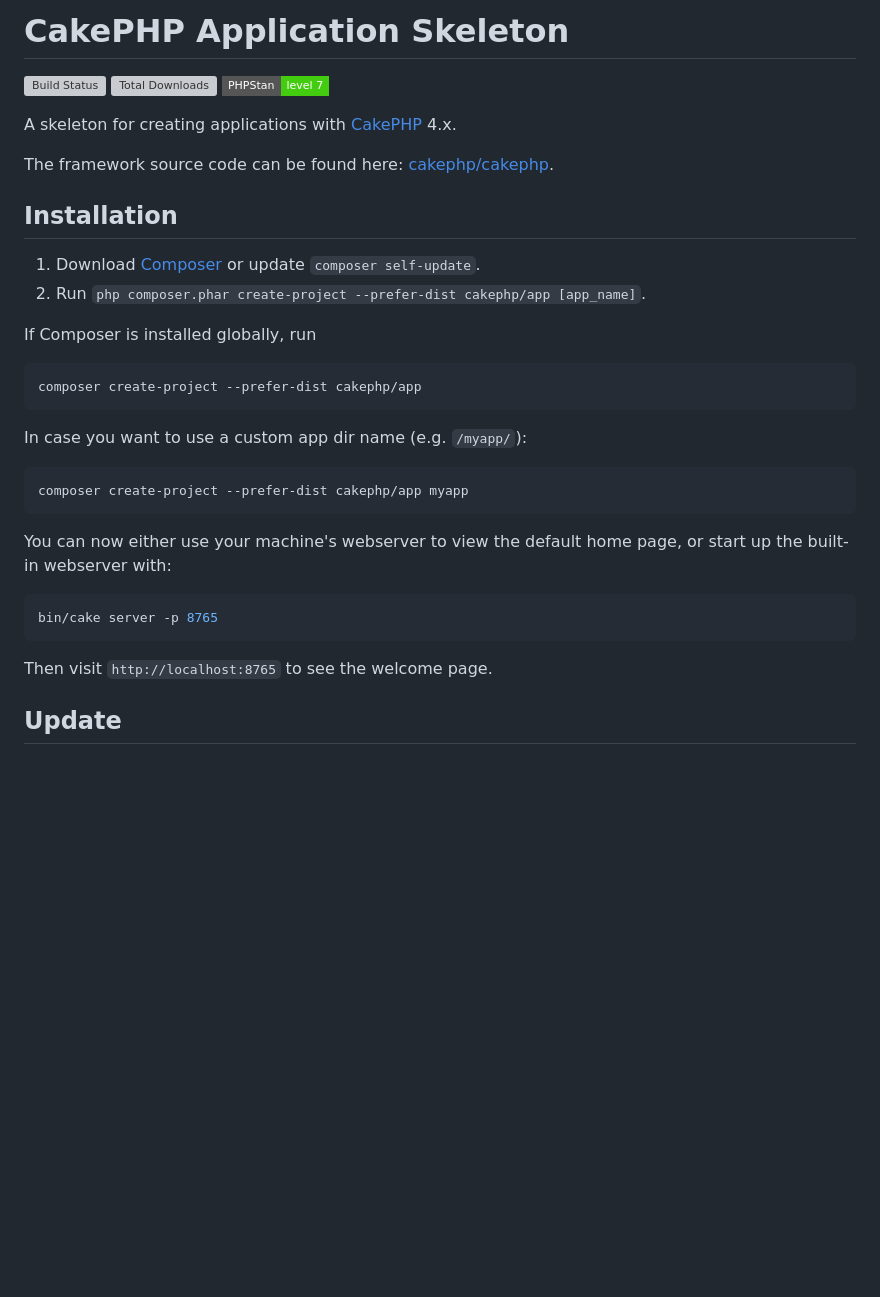
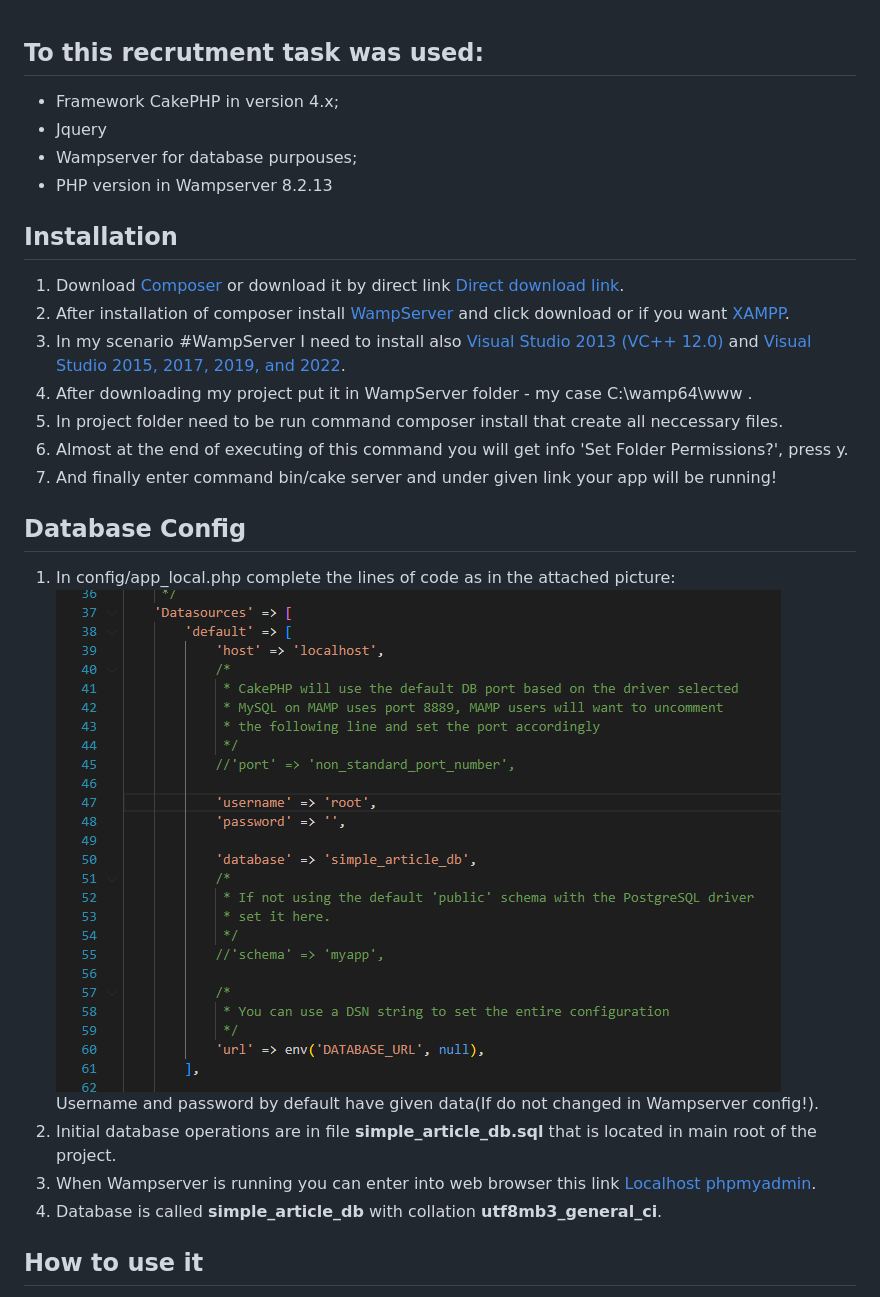
Before and after one commit to CampoNover16/Simple_news_article_system, a Markdown page: README.md, the part around the change printed below. Rendered like a GitHub page; pictures changed too: readme_assets/db_config.PNG (added); badges without logos; blank space fills up the shorter version; grey boxes are pictures that could not be loaded.

````diff
--- a/README.md
+++ b/README.md
@@ -1,38 +1,28 @@
-# CakePHP Application Skeleton
 
-![Build Status](https://github.com/cakephp/app/actions/workflows/ci.yml/badge.svg?branch=master)
-[![Total Downloads](https://img.shields.io/packagist/dt/cakephp/app.svg?style=flat-square)](https://packagist.org/packages/cakephp/app)
-[![PHPStan](https://img.shields.io/badge/PHPStan-level%207-brightgreen.svg?style=flat-square)](https://github.com/phpstan/phpstan)
-
-A skeleton for creating applications with [CakePHP](https://cakephp.org) 4.x.
-
-The framework source code can be found here: [cakephp/cakephp](https://github.com/cakephp/cakephp).
+## To this recrutment task was used:
+- Framework CakePHP in version 4.x;
+- Jquery
+- Wampserver for database purpouses;
+- PHP version in Wampserver 8.2.13
 
 ## Installation
 
-1. Download [Composer](https://getcomposer.org/doc/00-intro.md) or update `composer self-update`.
-2. Run `php composer.phar create-project --prefer-dist cakephp/app [app_name]`.
+1. Download [Composer](https://getcomposer.org/doc/00-intro.md) or download it by direct link [Direct download link](https://getcomposer.org/Composer-Setup.exe).
+2. After installation of composer install [WampServer](https://sourceforge.net/projects/wampserver/) and click download or if you want [XAMPP](https://www.apachefriends.org/pl/index.html).
+3. In my scenario #WampServer I need to install also [Visual Studio 2013 (VC++ 12.0)](https://learn.microsoft.com/en-us/cpp/windows/latest-supported-vc-redist?view=msvc-170#visual-studio-2013-vc-120) and [Visual Studio 2015, 2017, 2019, and 2022](https://learn.microsoft.com/en-us/cpp/windows/latest-supported-vc-redist?view=msvc-170#visual-studio-2015-2017-2019-and-2022).
+4. After downloading my project put it in WampServer folder - my case C:\wamp64\www .
+5. In project folder need to be run command composer install that create all neccessary files.
+6. Almost at the end of executing of this command you will get info 'Set Folder Permissions?', press y.
+7. And finally enter command bin/cake server and under given link your app will be running!
 
-If Composer is installed globally, run
+## Database Config
 
-```bash
-composer create-project --prefer-dist cakephp/app
-```
+1. In config/app_local.php complete the lines of code as in the attached picture: <br/>
+![Database-config](readme_assets/db_config.PNG)<br/>
+Username and password by default have given data(If do not changed in Wampserver config!).
+2. Initial database operations are in file <strong>simple_article_db.sql</strong> that is located in main root of the project.
+3. When Wampserver is running you can enter into web browser this link [Localhost phpmyadmin](http://localhost/phpmyadmin/).
+4. Database is called <strong>simple_article_db</strong> with collation <strong>utf8mb3_general_ci</strong>.
 
-In case you want to use a custom app dir name (e.g. `/myapp/`):
+## How to use it
 
-```bash
-composer create-project --prefer-dist cakephp/app myapp
-```
-
-You can now either use your machine's webserver to view the default home page, or start
-up the built-in webserver with:
-
-```bash
-bin/cake server -p 8765
-```
-
-Then visit `http://localhost:8765` to see the welcome page.
-
-## Update
-
````
Also changed, not shown: other parts of README.md (+9 -15 lines), readme_assets/author_site.PNG (added), readme_assets/find_authors.PNG (added), readme_assets/news_site.PNG (added).
